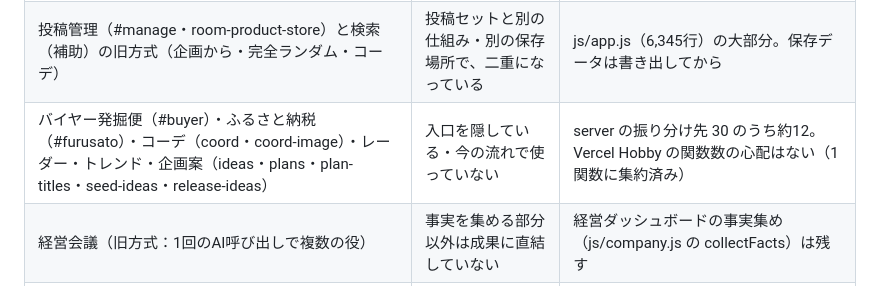
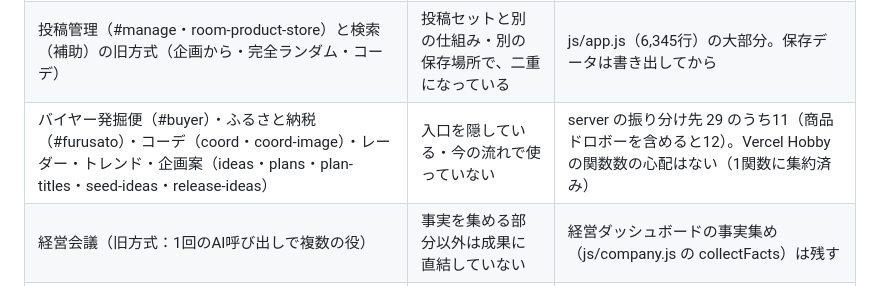
Before and after one commit to koutasan99999/rakuten-room-assistant, a Markdown page: docs/plan/2026-11-rebuild.md, the part around the change. GitHub-like rendering.

Commit message:
計画書：振り分け先の数を実数に直す
Co-Authored-By: Claude Opus 5.5 <noreply@anthropic.com>
Claude-Session: https://claude.ai/code/session_01K1gXRyBWssbp2bvXdG5wDn

```diff
--- a/docs/plan/2026-11-rebuild.md
+++ b/docs/plan/2026-11-rebuild.md
@@ -32,7 +32,7 @@
 |---|---|---|
 | 商品ドロボー（js/thief.js・js/thief-store.js・server/thief.js・lib/thief.js） | 廃止済み | 広報（js/pr.js）が /api/thief の comment と参考アカウントを使っている → 先に広報側を lib/outreach.js に寄せてから |
 | 投稿管理（#manage・room-product-store）と検索（補助）の旧方式（企画から・完全ランダム・コーデ） | 投稿セットと別の仕組み・別の保存場所で、二重になっている | js/app.js（6,345行）の大部分。保存データは書き出してから |
-| バイヤー発掘便（#buyer）・ふるさと納税（#furusato）・コーデ（coord・coord-image）・レーダー・トレンド・企画案（ideas・plans・plan-titles・seed-ideas・release-ideas） | 入口を隠している・今の流れで使っていない | server の振り分け先 30 のうち約12。Vercel Hobby の関数数の心配はない（1関数に集約済み） |
+| バイヤー発掘便（#buyer）・ふるさと納税（#furusato）・コーデ（coord・coord-image）・レーダー・トレンド・企画案（ideas・plans・plan-titles・seed-ideas・release-ideas） | 入口を隠している・今の流れで使っていない | server の振り分け先 29 のうち11（商品ドロボーを含めると12）。Vercel Hobby の関数数の心配はない（1関数に集約済み） |
 | 経営会議（旧方式：1回のAI呼び出しで複数の役） | 事実を集める部分以外は成果に直結していない | 経営ダッシュボードの事実集め（js/company.js の collectFacts）は残す |
 | PR #85（設計書） | この計画で置き換える | コードの変更なし → 閉じる推奨 |
 
```
